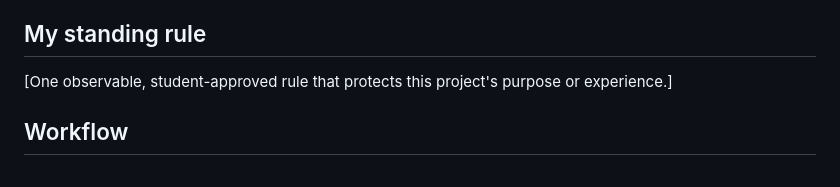
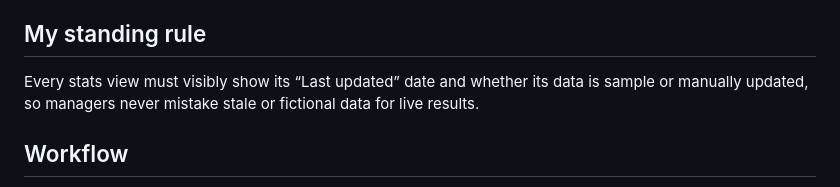
Before and after one commit to nermingalesic10-commits/Test, a Markdown page: AGENTS.md, the part around the change. Rendered like a GitHub page.

Commit message:
Save approved data-status standing rule

```diff
--- a/AGENTS.md
+++ b/AGENTS.md
@@ -19,7 +19,7 @@ After STOP 1, help the student propose and approve the six TARGET lines and one
 
 ## My standing rule
 
-[One observable, student-approved rule that protects this project's purpose or experience.]
+Every stats view must visibly show its “Last updated” date and whether its data is sample or manually updated, so managers never mistake stale or fictional data for live results.
 
 ## Workflow
 
```
